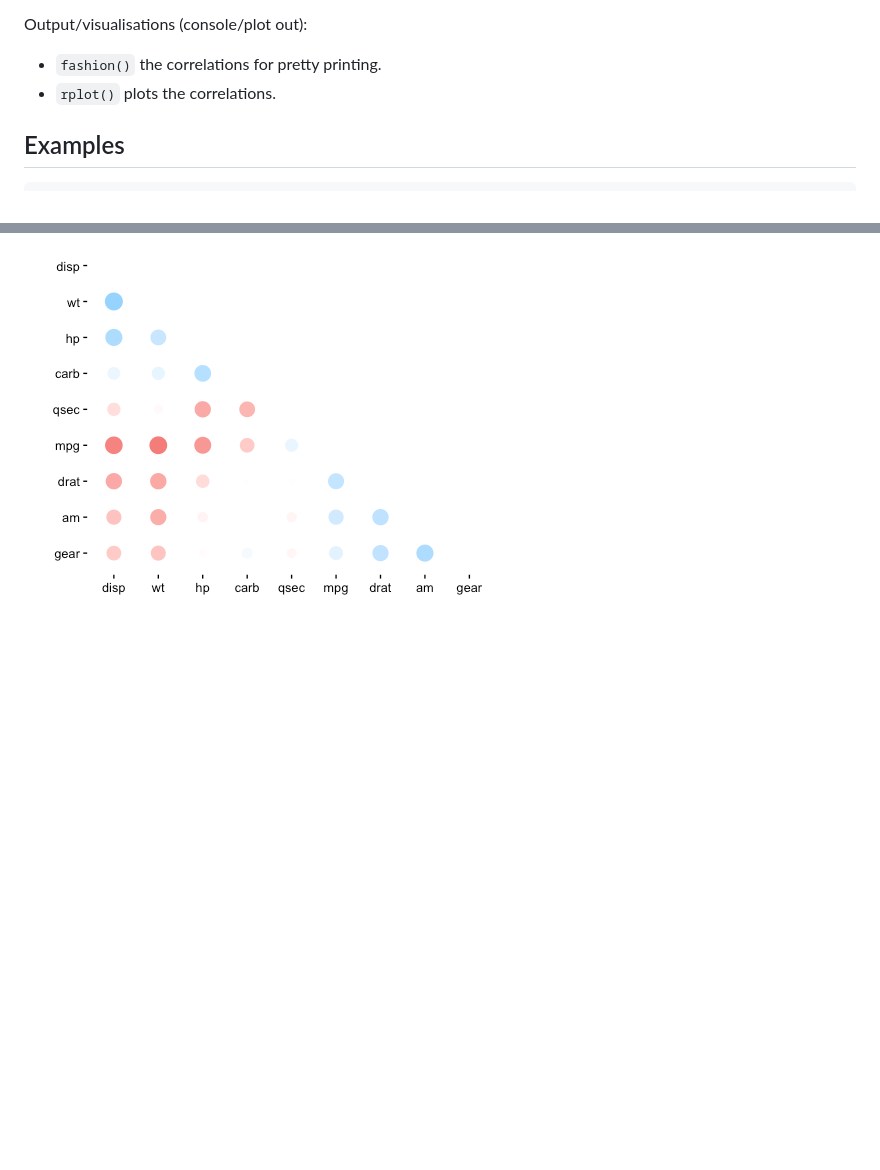
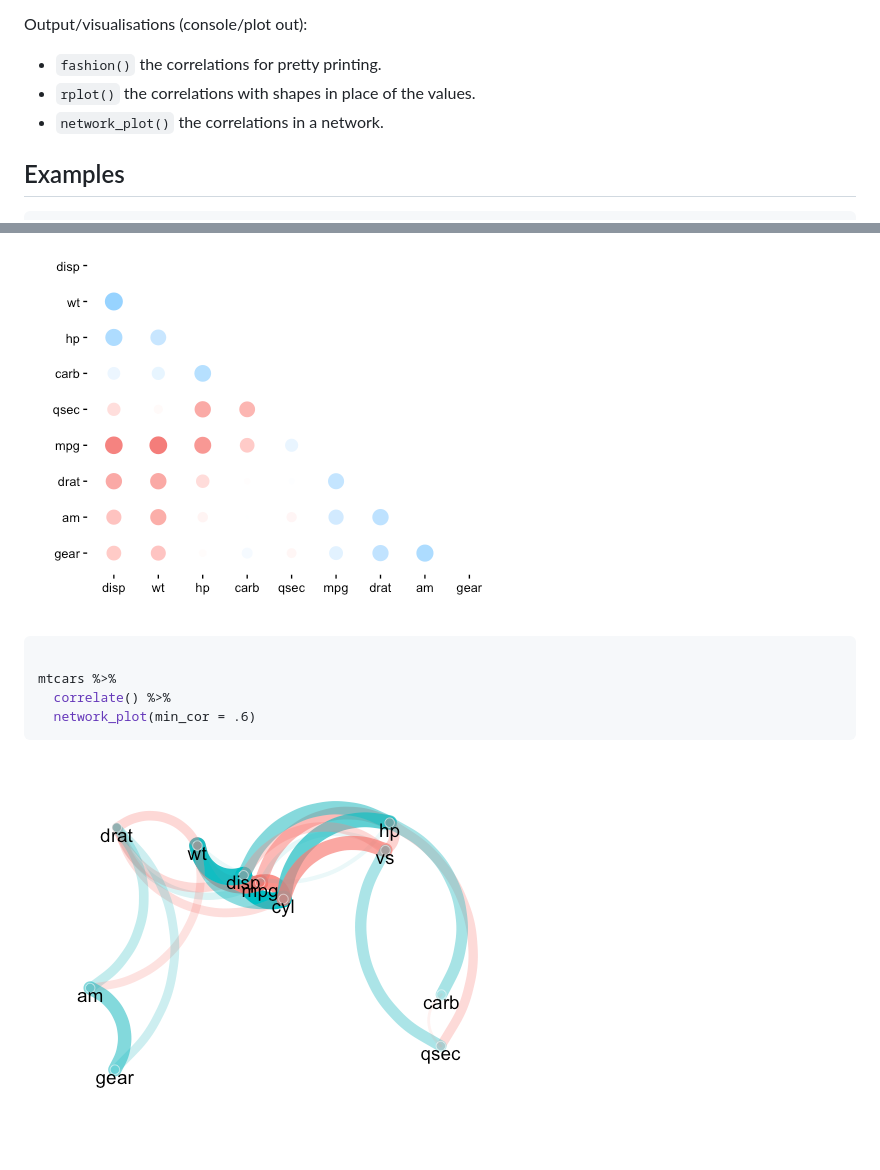
Before and after one commit to tidymodels/corrr, a Markdown page: README.md, 2 parts joined by grey strips. GitHub-like rendering; pictures changed too: README-combination-2.png (added); blank space fills up the shorter version.

Commit message:
Update readme to include network_plot

````diff
--- a/README.md
+++ b/README.md
@@ -47,7 +47,8 @@ Reshape structure (`tbl` or `cor_df` out):
 Output/visualisations (console/plot out):
 
 -   `fashion()` the correlations for pretty printing.
--   `rplot()` plots the correlations.
+-   `rplot()` the correlations with shapes in place of the values.
+-   `network_plot()` the correlations in a network.
 
 Examples
 --------
@@ -131,3 +132,12 @@ rplot(x)
 ```
 
 ![](README-combination-1.png)
+
+``` r
+
+mtcars %>%
+  correlate() %>%
+  network_plot(min_cor = .6)
+```
+
+![](README-combination-2.png)
````
Also changed, not shown: 4 other files.
